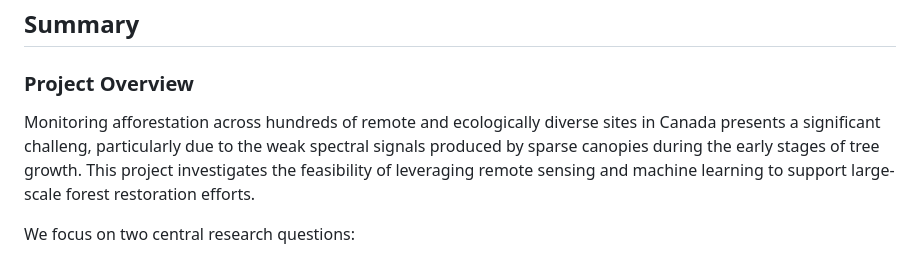
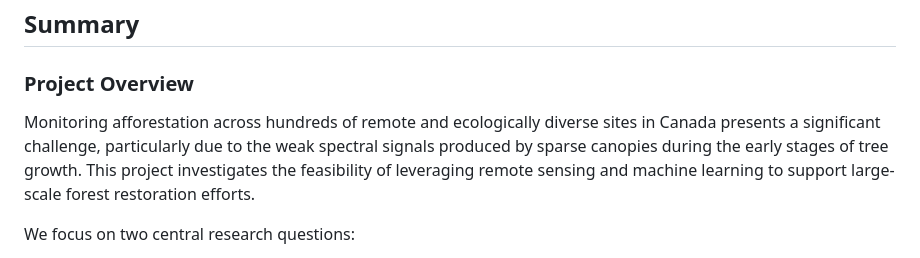
Before and after one commit to ptompalski/MDSAfforestationMonitoring, a Markdown page: README.md, the part around the change. Rendered like a GitHub page.

Commit message:
fix typo in Overview

```diff
--- a/README.md
+++ b/README.md
@@ -10,7 +10,7 @@
 
 ### Project Overview
 
-Monitoring afforestation across hundreds of remote and ecologically diverse sites in Canada presents a significant challeng, particularly due to the weak spectral signals produced by sparse canopies during the early stages of tree growth. This project investigates the feasibility of leveraging remote sensing and machine learning to support large-scale forest restoration efforts.
+Monitoring afforestation across hundreds of remote and ecologically diverse sites in Canada presents a significant challenge, particularly due to the weak spectral signals produced by sparse canopies during the early stages of tree growth. This project investigates the feasibility of leveraging remote sensing and machine learning to support large-scale forest restoration efforts.
 
 We focus on two central research questions:
 
```
